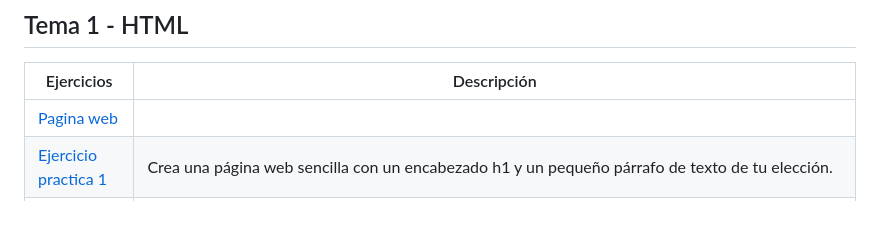
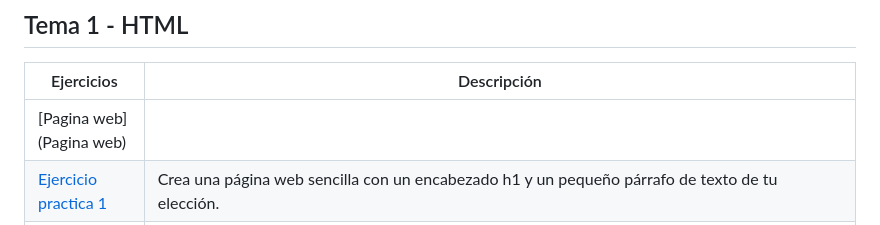
Before and after one commit to Alvarosh04/LLMM, a Markdown page: Readme.md, the part around the change. GitHub-like rendering.

```diff
--- a/Readme.md
+++ b/Readme.md
@@ -4,7 +4,7 @@ Esto es un repositorio que contiene las actividades de LMAR de ASIR
 ## Tema 1 - HTML
 Ejercicios | Descripción
 ---------|----------
-[Pagina web]() |
+[Pagina web](Pagina web) |
 [Ejercicio practica 1](Primerapracticadelmar.html) | Crea una página web sencilla con un encabezado h1 y un pequeño párrafo de texto de tu elección.
 [Ejercicio practica 2](XML)  | Crea un documento xml que incluya información sobre un par de libros de una biblioteca.
 [Ejercicio practica 3](SVG)  | ¿Qué es SVG? Busca un ejemplo.
```
